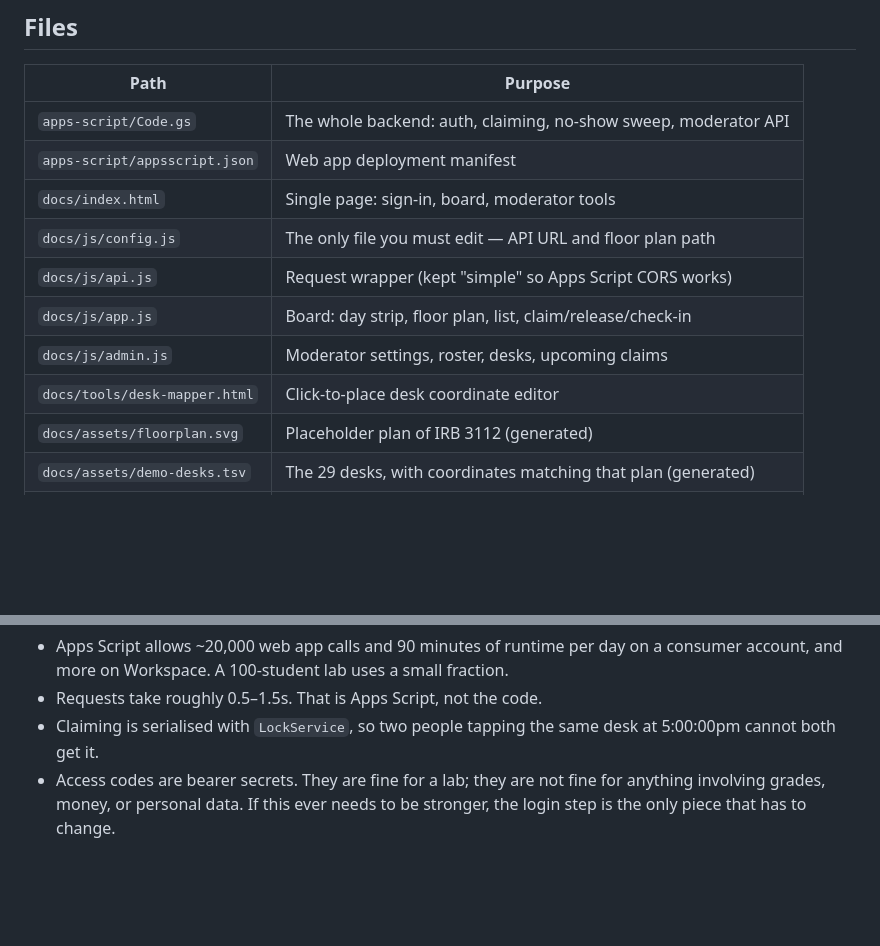
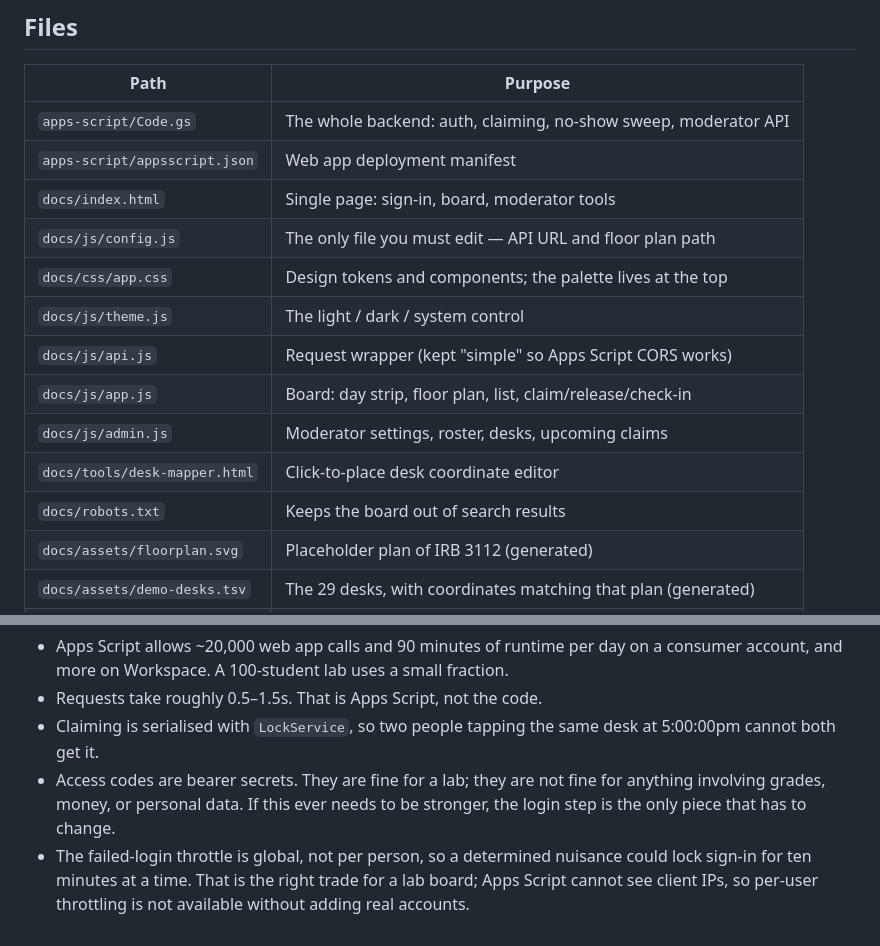
Before and after one commit to umd-cbcb/hotdesk, a Markdown page: README.md, 2 parts joined by grey strips. Rendered like a GitHub page; blank space fills up the shorter version.

```diff
--- a/README.md
+++ b/README.md
@@ -169,10 +216,13 @@ available at 11am to whoever actually walked in.
 | `apps-script/appsscript.json` | Web app deployment manifest |
 | `docs/index.html` | Single page: sign-in, board, moderator tools |
 | `docs/js/config.js` | The only file you must edit — API URL and floor plan path |
+| `docs/css/app.css` | Design tokens and components; the palette lives at the top |
+| `docs/js/theme.js` | The light / dark / system control |
 | `docs/js/api.js` | Request wrapper (kept "simple" so Apps Script CORS works) |
 | `docs/js/app.js` | Board: day strip, floor plan, list, claim/release/check-in |
 | `docs/js/admin.js` | Moderator settings, roster, desks, upcoming claims |
 | `docs/tools/desk-mapper.html` | Click-to-place desk coordinate editor |
+| `docs/robots.txt` | Keeps the board out of search results |
 | `docs/assets/floorplan.svg` | Placeholder plan of IRB 3112 (generated) |
 | `docs/assets/demo-desks.tsv` | The 29 desks, with coordinates matching that plan (generated) |
 | `dev/make-floorplan.py` | Regenerates both of the above from one layout description |
@@ -188,3 +238,7 @@ available at 11am to whoever actually walked in.
 - Access codes are bearer secrets. They are fine for a lab; they are not fine for
   anything involving grades, money, or personal data. If this ever needs to be
   stronger, the login step is the only piece that has to change.
+- The failed-login throttle is global, not per person, so a determined nuisance
+  could lock sign-in for ten minutes at a time. That is the right trade for a lab
+  board; Apps Script cannot see client IPs, so per-user throttling is not
+  available without adding real accounts.
```
Also changed, not shown: other parts of README.md (+51 -4 lines).
